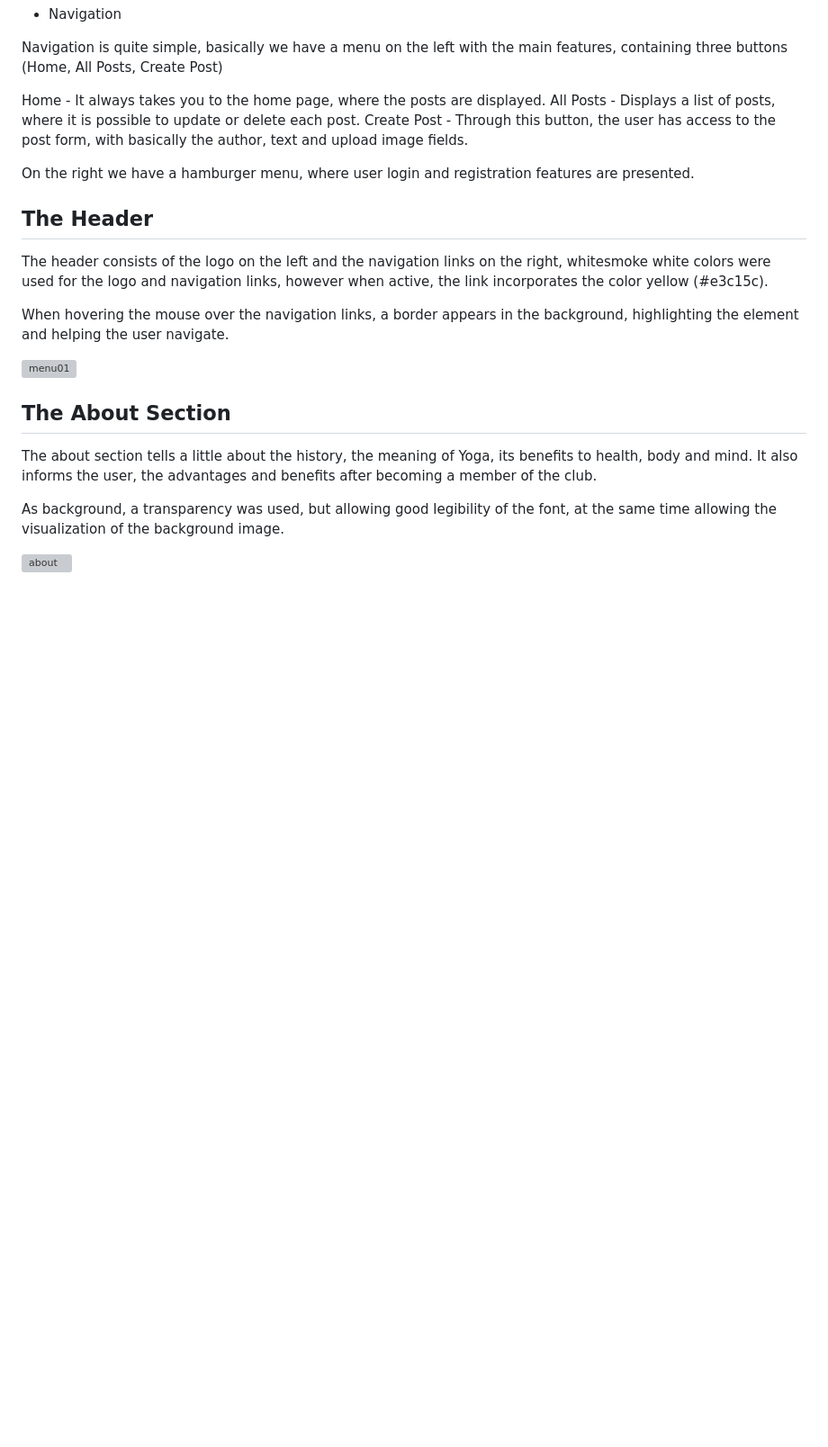
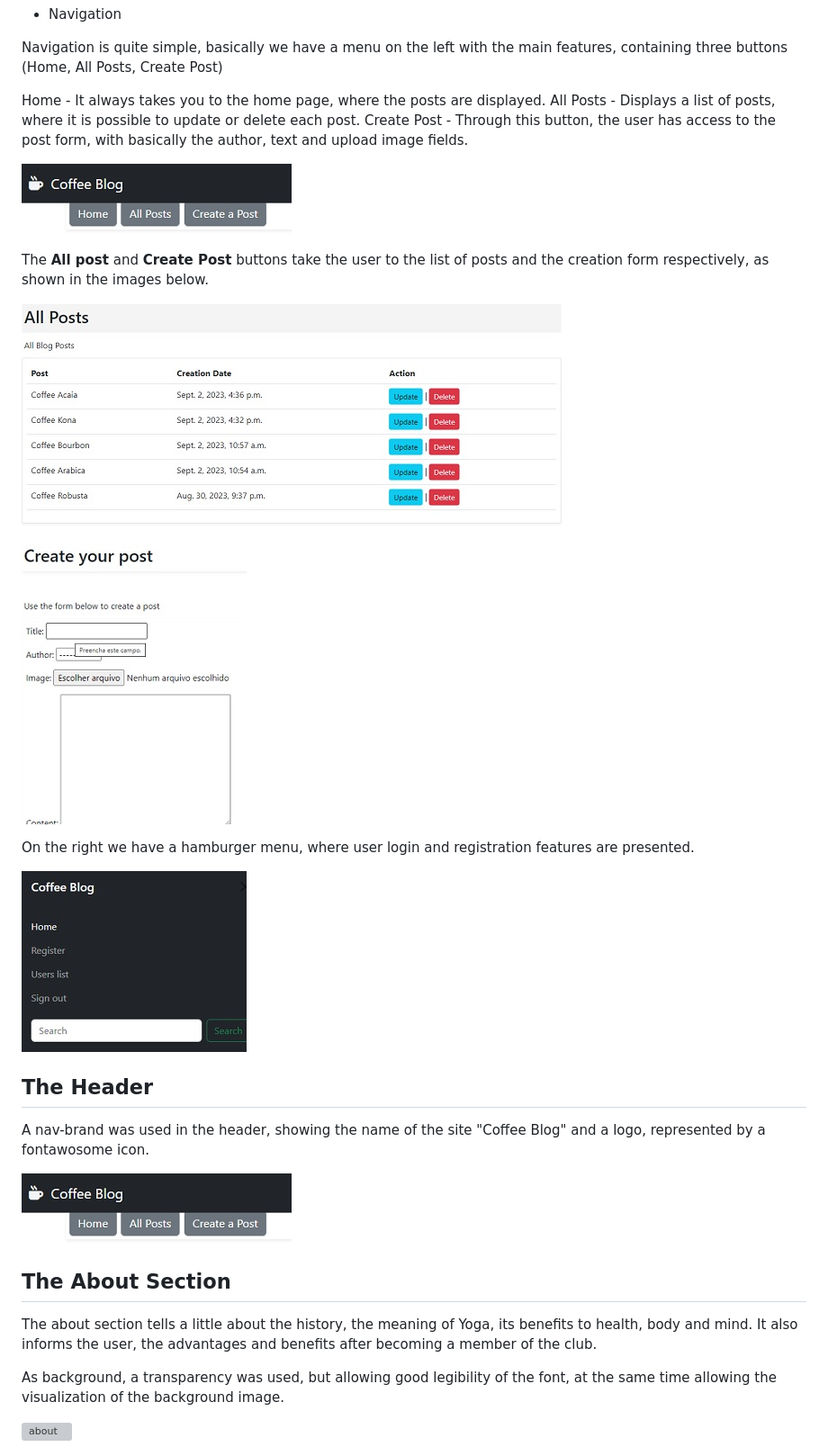
Before and after one commit to RubemJanoni/project-PP4, a Markdown page: README.md, the part around the change. Shown at 90% size. Drawn GitHub-style; blank space fills up the shorter version; grey boxes are pictures that could not be loaded.

```diff
--- a/README.md
+++ b/README.md
@@ -19,16 +19,24 @@ Home - It always takes you to the home page, where the posts are displayed.
 All Posts - Displays a list of posts, where it is possible to update or delete each post.
 Create Post - Through this button, the user has access to the post form, with basically the author, text and upload image fields.
 
+![menu-site](static/menu-coffeeblog.jpg)
+
+The **All post** and **Create Post** buttons take the user to the list of posts and the creation form respectively, as shown in the images below.
+
+![menu-site](static/post01-coffeeblog.jpg)
+
+![menu-site](static/post02-coffeeblog.jpg)
+
+
 On the right we have a hamburger menu, where user login and registration features are presented.
+
+![menu-site](static/menu2-coffeeblog.jpg)
 
 ## The Header
 
-The header consists of the logo on the left and the navigation links on the right, whitesmoke white colors were used for the logo and navigation links, however when active, the link incorporates the color yellow (#e3c15c).
+A nav-brand was used in the header, showing the name of the site "Coffee Blog" and a logo, represented by a fontawosome icon.
 
-When hovering the mouse over the navigation links, a border appears in the background, highlighting the element and helping the user navigate.
-
-![menu01](https://user-images.githubusercontent.com/86210555/212197409-6baa5a9f-888c-4c07-902b-97eb3ce6c4c4.jpg)
-
+![menu-site](static/menu-coffeeblog.jpg)
 
 
 ## The About Section
```
